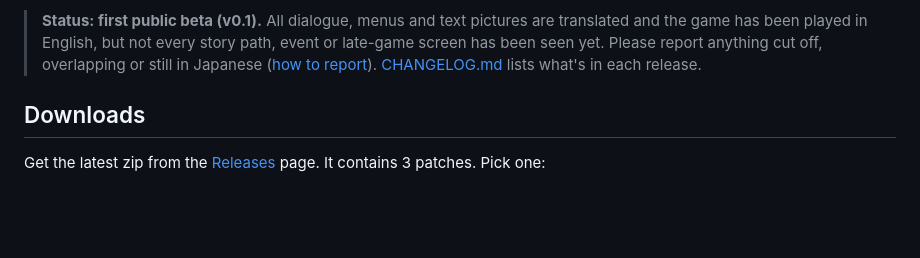
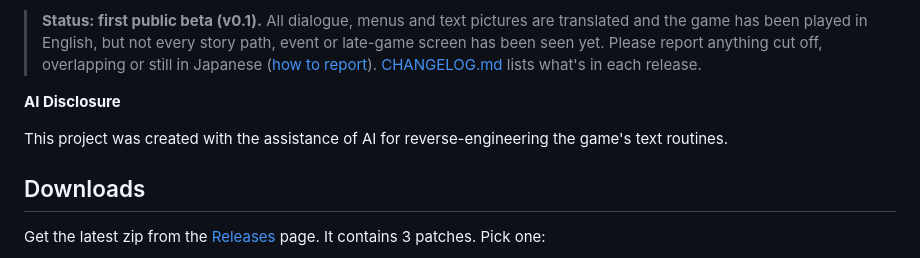
Before and after one commit to kactusken/Wrestle-Angels-Survivor-2-English, a Markdown page: README.md, the part around the change. GitHub-like rendering; blank space fills up the shorter version.

```diff
--- a/README.md
+++ b/README.md
@@ -16,6 +16,10 @@ on a new proportional font with a hook in the game's text drawing code.
 > been seen yet. Please report anything cut off, overlapping or still in Japanese
 > ([how to report](#reporting-problems)). [CHANGELOG.md](CHANGELOG.md) lists what's in each
 > release.
+
+**AI Disclosure**
+
+This project was created with the assistance of AI for reverse-engineering the game's text routines.
 
 ## Downloads
 
```
